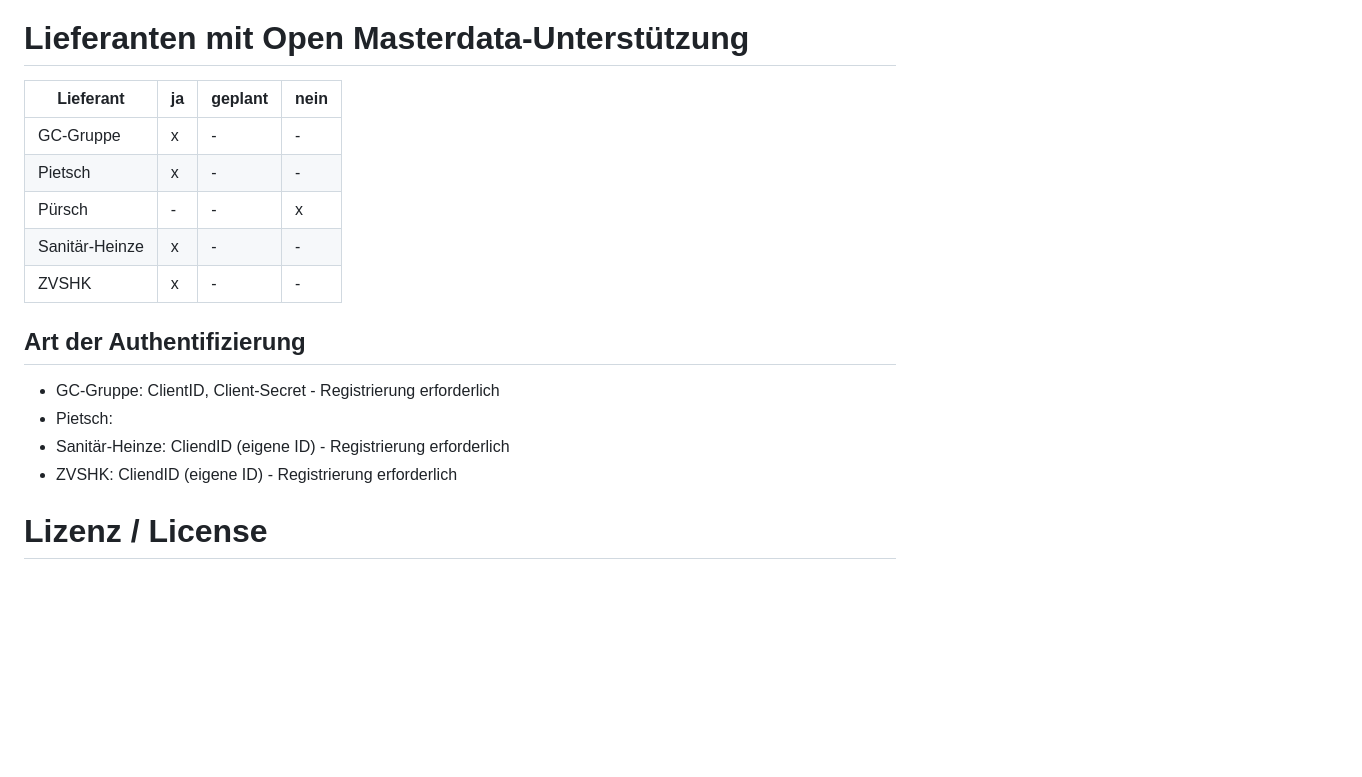
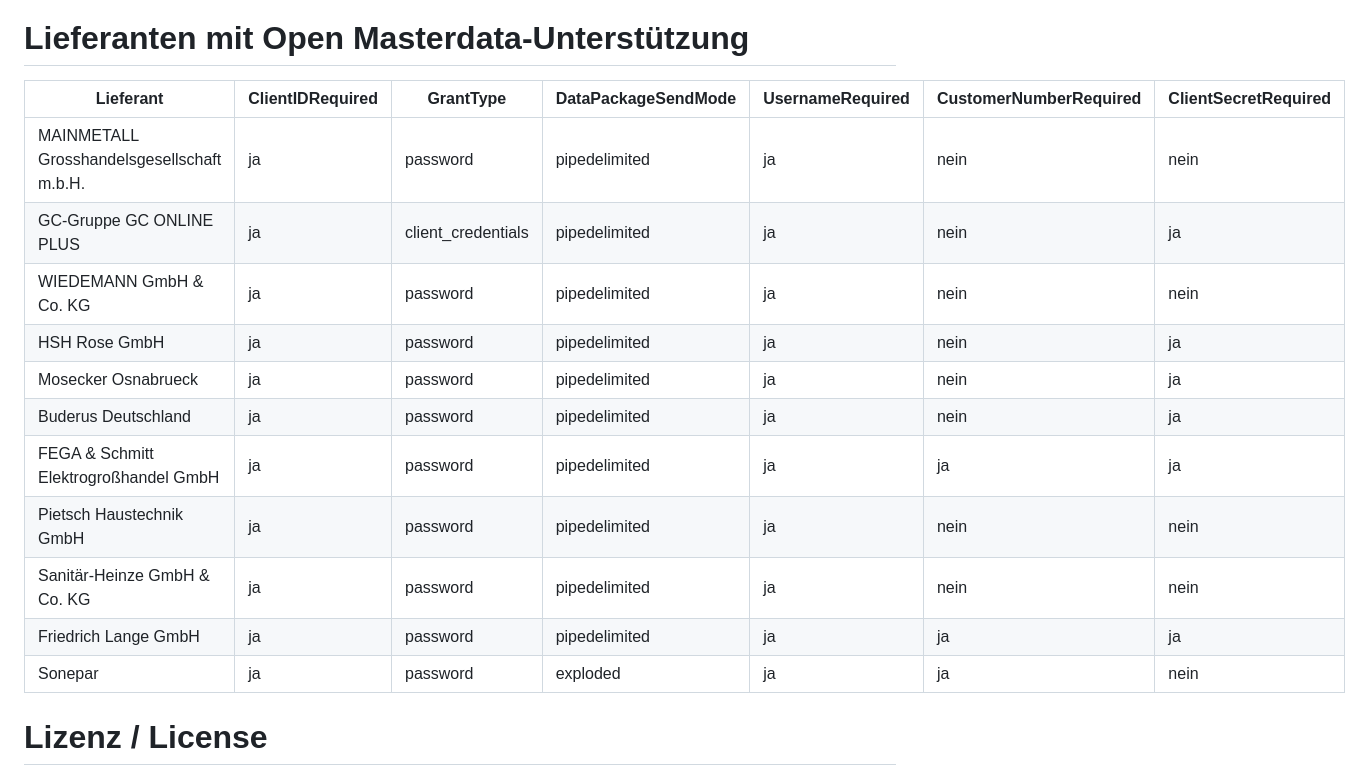
Before and after one commit to LandrixSoftware/OpenMasterdata-for-Delphi, a Markdown page: README.md, the part around the change. Drawn GitHub-style; blank space fills up the shorter version.

Commit message:
Update supplier authentication details in README with DataPackageSendMode and additional fields

```diff
--- a/README.md
+++ b/README.md
@@ -59,20 +59,20 @@ Weitere Informationen unter
 
 # Lieferanten mit Open Masterdata-Unterstützung
 
-| Lieferant | ja | geplant | nein |
-|----------|----------|----------|----------
-| GC-Gruppe | x | - | - |
-| Pietsch | x | - | - |
-| Pürsch | - | - | x |
-| Sanitär-Heinze | x | - | - |
-| ZVSHK | x | - | - |
+| Lieferant | ClientIDRequired | GrantType | DataPackageSendMode | UsernameRequired | CustomerNumberRequired | ClientSecretRequired |
+|----------|----------|----------|----------|----------|----------|----------|
+| MAINMETALL Grosshandelsgesellschaft m.b.H. | ja | password | pipedelimited | ja | nein | nein |
+| GC-Gruppe GC ONLINE PLUS | ja | client_credentials | pipedelimited | ja | nein | ja |
+| WIEDEMANN GmbH & Co. KG | ja | password | pipedelimited | ja | nein | nein |
+| HSH Rose GmbH | ja | password | pipedelimited | ja | nein | ja |
+| Mosecker Osnabrueck | ja | password | pipedelimited | ja | nein | ja |
+| Buderus Deutschland | ja | password | pipedelimited | ja | nein | ja |
+| FEGA & Schmitt Elektrogroßhandel GmbH | ja | password | pipedelimited | ja | ja | ja |
+| Pietsch Haustechnik GmbH | ja | password | pipedelimited | ja | nein | nein |
+| Sanitär-Heinze GmbH & Co. KG | ja | password | pipedelimited | ja | nein | nein |
+| Friedrich Lange GmbH | ja | password | pipedelimited | ja | ja | ja |
+| Sonepar | ja | password | exploded | ja | ja | nein |
 
-## Art der Authentifizierung
-
- - GC-Gruppe: ClientID, Client-Secret - Registrierung erforderlich
- - Pietsch:
- - Sanitär-Heinze: CliendID (eigene ID) - Registrierung erforderlich
- - ZVSHK: CliendID (eigene ID) - Registrierung erforderlich
 
 # Lizenz / License
 
```
